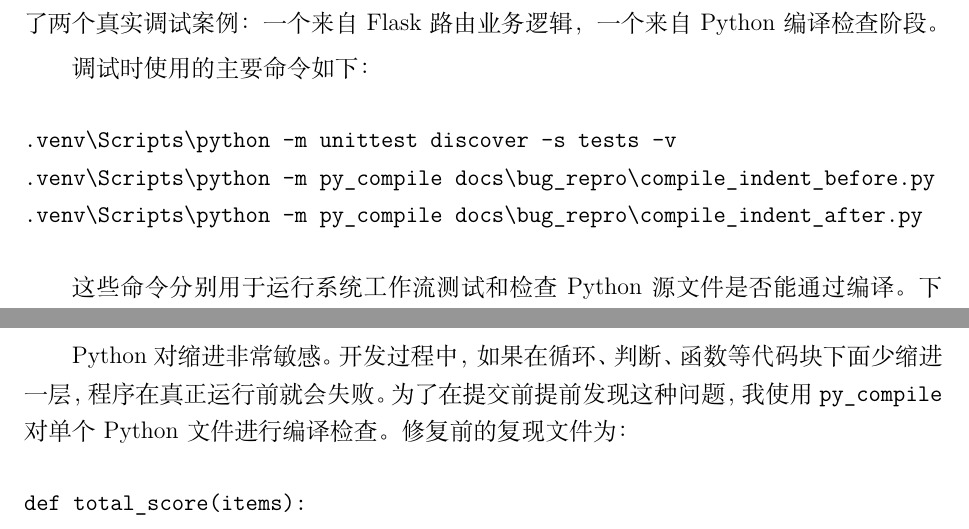
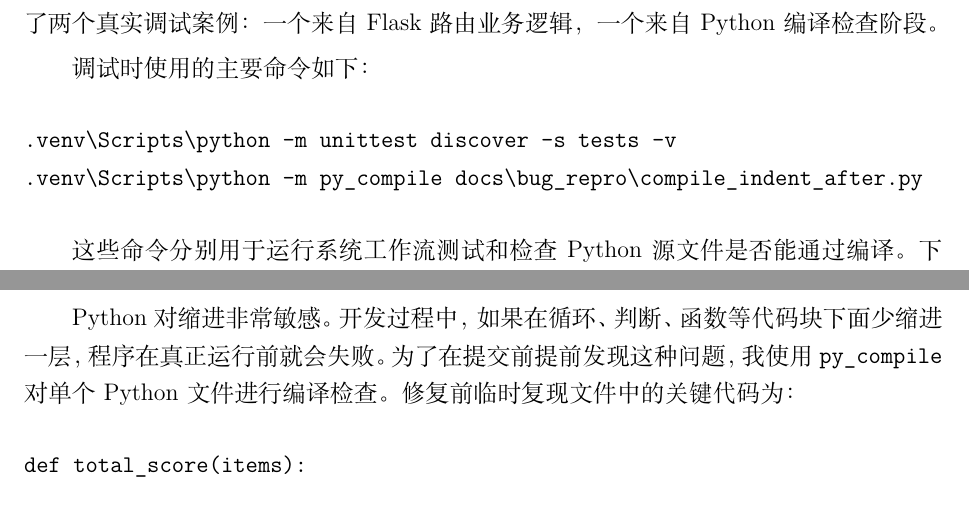
Before and after one commit to lg66lgnb-sketch/python-assignment-management-system, a LaTeX document (docs/latex/过程剖析.tex): two parts of pages 1 and 5 of 7, joined at a grey line, cut so that both start at the same text. Compiled offline with XeLaTeX.

Commit message:
Remove broken repro source from docs

```diff
--- a/docs/latex/过程剖析.tex
+++ b/docs/latex/过程剖析.tex
@@ -16,7 +16,6 @@
 
 \begin{verbatim}
 .venv\Scripts\python -m unittest discover -s tests -v
-.venv\Scripts\python -m py_compile docs\bug_repro\compile_indent_before.py
 .venv\Scripts\python -m py_compile docs\bug_repro\compile_indent_after.py
 \end{verbatim}
 
@@ -91,7 +90,7 @@ OK
 
 \subsection{问题现象}
 
-Python 对缩进非常敏感。开发过程中，如果在循环、判断、函数等代码块下面少缩进一层，程序在真正运行前就会失败。为了在提交前提前发现这种问题，我使用 \code{py_compile} 对单个 Python 文件进行编译检查。修复前的复现文件为：
+Python 对缩进非常敏感。开发过程中，如果在循环、判断、函数等代码块下面少缩进一层，程序在真正运行前就会失败。为了在提交前提前发现这种问题，我使用 \code{py_compile} 对单个 Python 文件进行编译检查。修复前临时复现文件中的关键代码为：
 
 \begin{verbatim}
 def total_score(items):
```
Also changed, not shown: docs/pdf/过程剖析.pdf, 1 other file.
